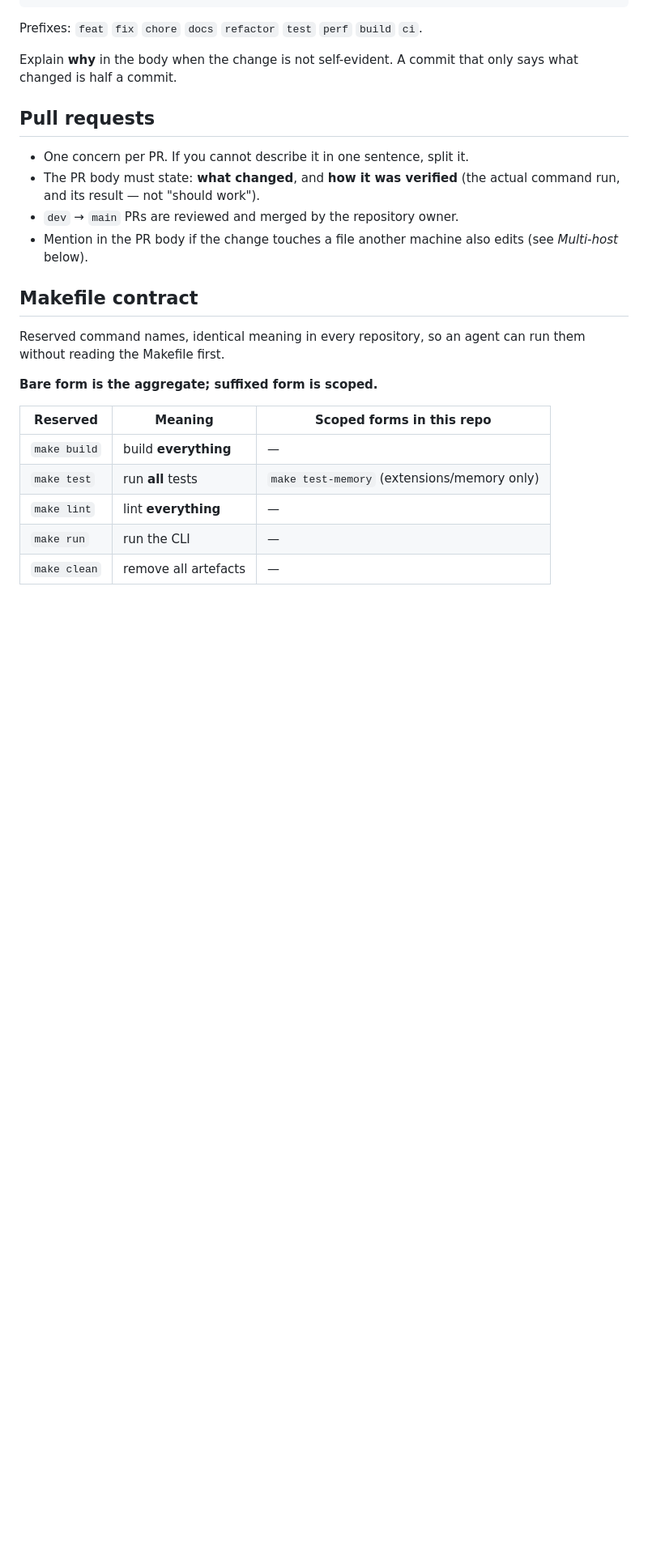
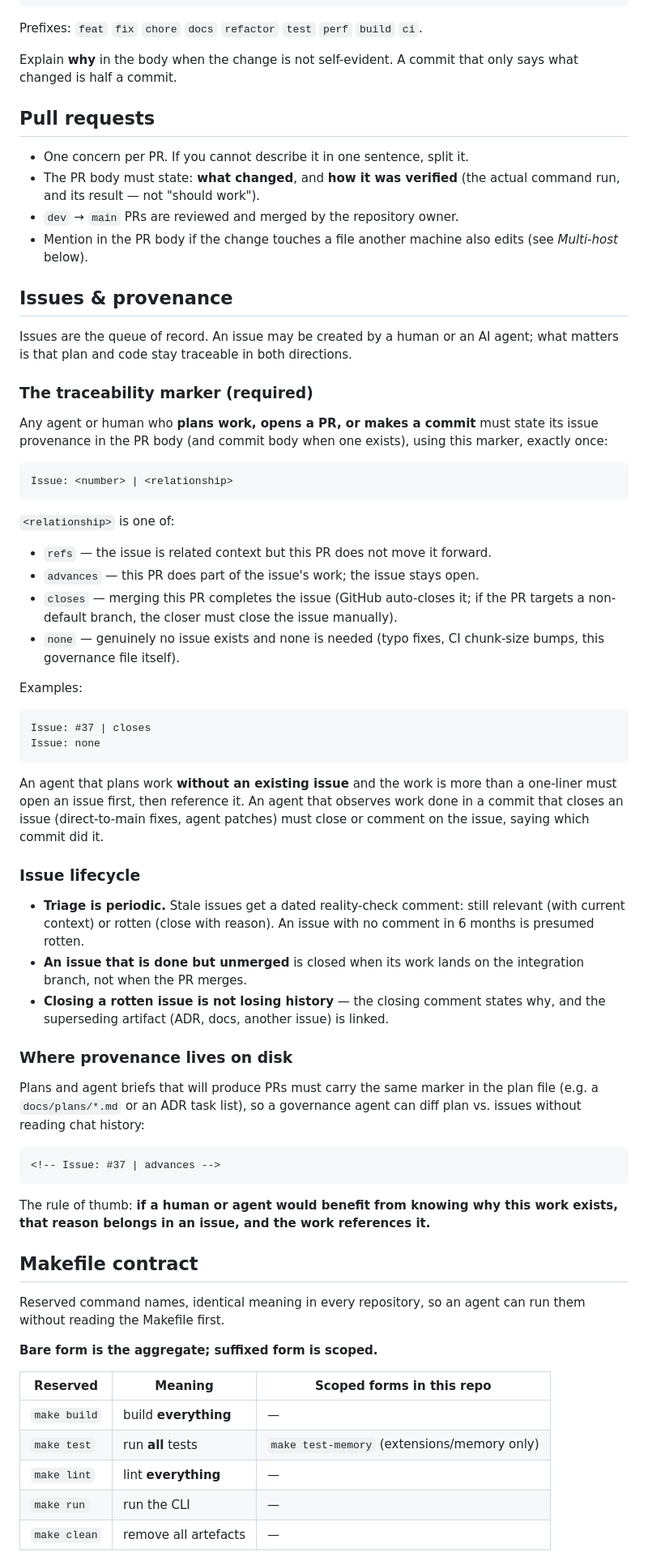
Before and after one commit to aprksy/knitknot, a Markdown page: GOVERNANCE.md, the part around the change. Shown at 81% size. Drawn GitHub-style; blank space fills up the shorter version.

Commit message:
docs(governance): add Issues & provenance section (traceability marker, lifecycle)

```diff
--- a/GOVERNANCE.md
+++ b/GOVERNANCE.md
@@ -67,6 +67,59 @@ only says what changed is half a commit.
 - `dev` → `main` PRs are reviewed and merged by the repository owner.
 - Mention in the PR body if the change touches a file another machine also
   edits (see *Multi-host* below).
+
+## Issues & provenance
+
+Issues are the queue of record. An issue may be created by a human or an AI
+agent; what matters is that plan and code stay traceable in both directions.
+
+### The traceability marker (required)
+
+Any agent or human who **plans work, opens a PR, or makes a commit** must state
+its issue provenance in the PR body (and commit body when one exists), using
+this marker, exactly once:
+
+    Issue: <number> | <relationship>
+
+`<relationship>` is one of:
+
+- `refs` — the issue is related context but this PR does not move it forward.
+- `advances` — this PR does part of the issue's work; the issue stays open.
+- `closes` — merging this PR completes the issue (GitHub auto-closes it; if the
+  PR targets a non-default branch, the closer must close the issue manually).
+- `none` — genuinely no issue exists and none is needed (typo fixes, CI
+  chunk-size bumps, this governance file itself).
+
+Examples:
+
+    Issue: #37 | closes
+    Issue: none
+
+An agent that plans work **without an existing issue** and the work is more
+than a one-liner must open an issue first, then reference it. An agent that
+observes work done in a commit that closes an issue (direct-to-main fixes,
+agent patches) must close or comment on the issue, saying which commit did it.
+
+### Issue lifecycle
+
+- **Triage is periodic.** Stale issues get a dated reality-check comment: still
+  relevant (with current context) or rotten (close with reason). An issue with
+  no comment in 6 months is presumed rotten.
+- **An issue that is done but unmerged** is closed when its work lands on the
+  integration branch, not when the PR merges.
+- **Closing a rotten issue is not losing history** — the closing comment states
+  why, and the superseding artifact (ADR, docs, another issue) is linked.
+
+### Where provenance lives on disk
+
+Plans and agent briefs that will produce PRs must carry the same marker in the
+plan file (e.g. a `docs/plans/*.md` or an ADR task list), so a governance agent
+can diff plan vs. issues without reading chat history:
+
+    <!-- Issue: #37 | advances -->
+
+The rule of thumb: **if a human or agent would benefit from knowing why this
+work exists, that reason belongs in an issue, and the work references it.**
 
 ## Makefile contract
 
```
